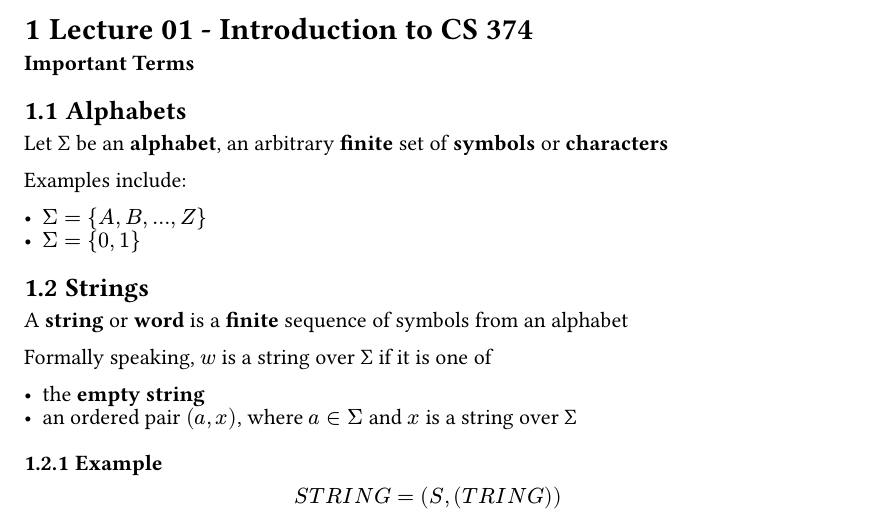
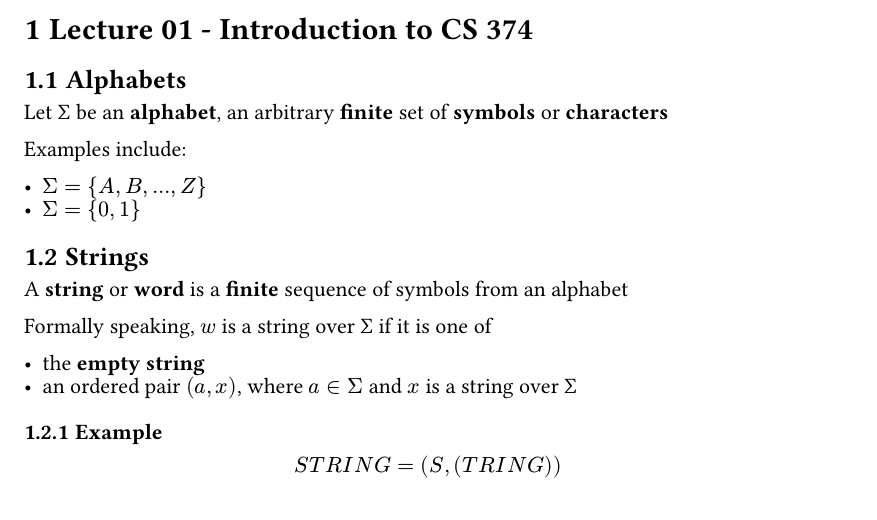
Before and after one commit to kidskoding/cs374, a Typst document (lec01.typ): part of page 1 of 3, cut so that both start at the same text. The pictures show the PDF file lectures/lec01.pdf that the author committed with the source.

Commit message:
docs(lec01): drop redundant Important Terms label
The subsection headings already announce the terms being defined, so the
standalone label added no structure the reader could navigate by.

```diff
--- a/lec01.typ
+++ b/lec01.typ
@@ -2,7 +2,6 @@
 
 #let body = [
 = Lecture 01 - Introduction to CS 374
-*Important Terms*
 
 == Alphabets
 Let Σ be an *alphabet*, an arbitrary *finite* set of *symbols* or *characters*
```
Also changed, not shown: lectures/lec01.pdf.
